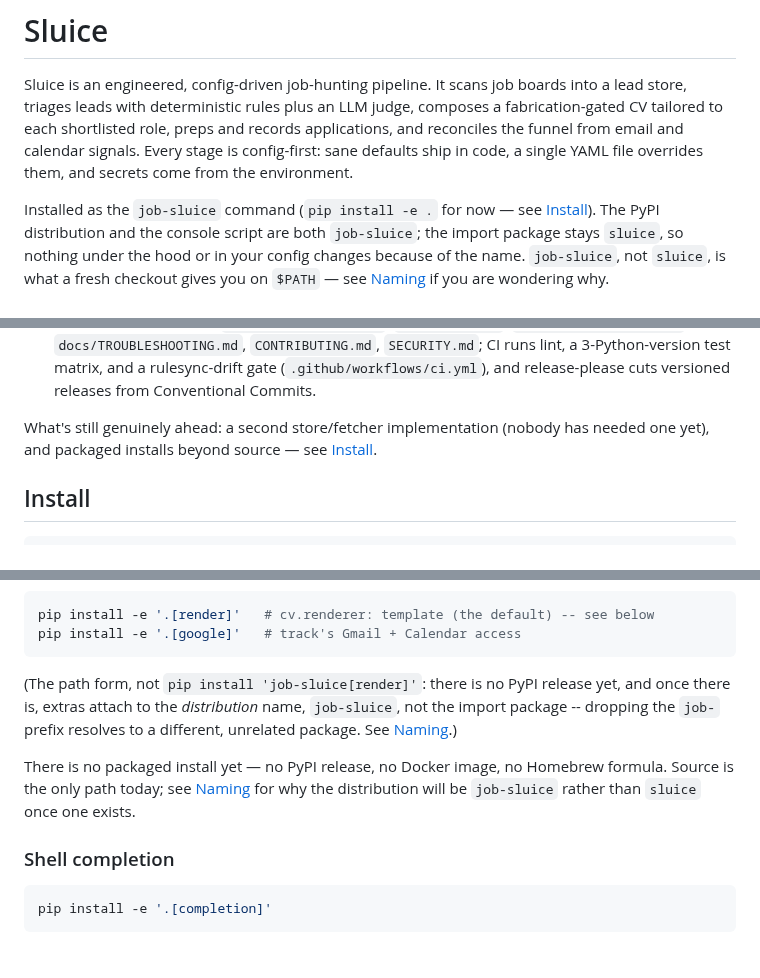
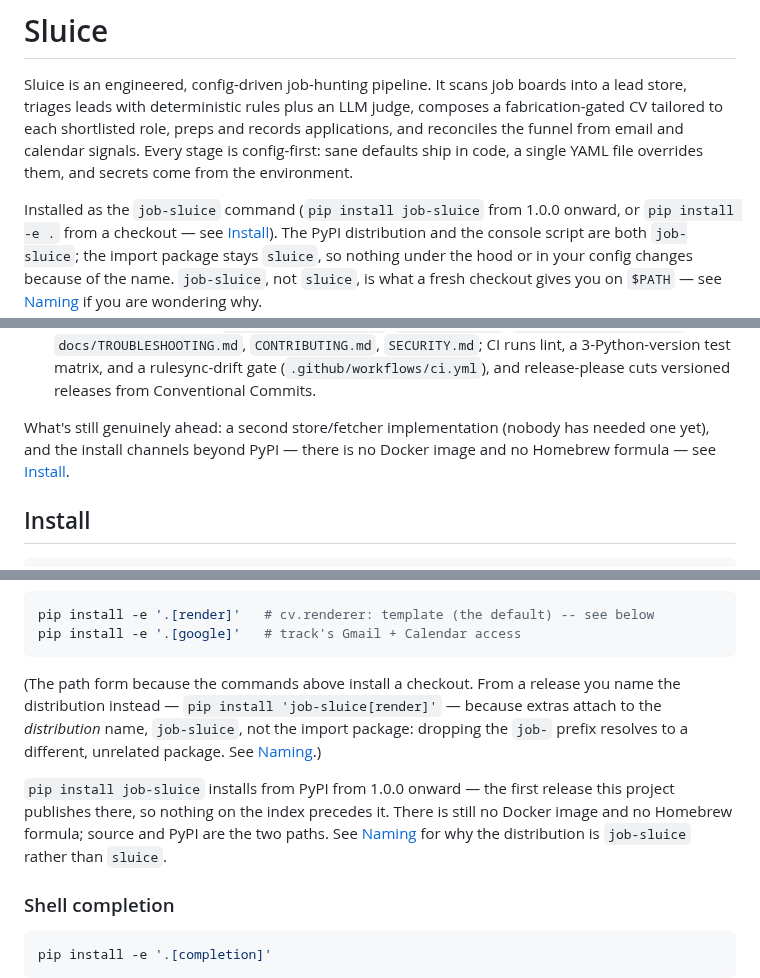
Before and after one commit to MrReasonable/sluice, a Markdown page: README.md, 3 parts joined by grey strips. Drawn GitHub-style; blank space fills up the shorter version.

Commit message:
docs: name the release PyPI installs from, and correct two stale doc passages (#104)
`pyproject.toml` sets `readme = "README.md"`, so README IS the distribution's
`Description` -- the page pypi.org renders. Measured against a real sdist's
PKG-INFO, the text this channel would publish first said "there is no PyPI
release yet" and "There is no packaged install yet -- no PyPI release". That
would be permanent in the uploaded metadata of the release that shipped it.

The claims are re-anchored on the RELEASE rather than on "yet", so they are
true both now and when 1.0.0's artefact renders them. The `job-sluice` vs
`sluice` distinction survives intact -- extras attach to the distribution
name, and dropping the `job-` prefix resolves to an unrelated package. No
Docker image and no Homebrew formula is still correct, and stays.

Also: the claim commit d3f74f0 proved false about `tests/test_no_leaked_files.py`
("gates paths, not content") survived in this PR's own spec and in the plan's
prescribed MANIFEST.in. Both now state what those sweeps actually reach over
docs/. The stale file count goes rather than being corrected, per this repo's
standing practice on totals in prose.

MrReasonable <4990954+MrReasonable@users.noreply.github.com>

````diff
--- a/README.md
+++ b/README.md
@@ -7,8 +7,9 @@ preps and records applications, and reconciles the funnel from email and
 calendar signals. Every stage is config-first: sane defaults ship in code,
 a single YAML file overrides them, and secrets come from the environment.
 
-Installed as the `job-sluice` command (`pip install -e .` for now — see
-[Install](#install)). The PyPI distribution and the console script are both
+Installed as the `job-sluice` command (`pip install job-sluice` from 1.0.0
+onward, or `pip install -e .` from a checkout — see [Install](#install)). The
+PyPI distribution and the console script are both
 `job-sluice`; the import package stays `sluice`, so nothing under the hood or
 in your config changes because of the name. `job-sluice`, not `sluice`, is
 what a fresh checkout gives you on `$PATH` — see [Naming](#naming) if you are
@@ -110,8 +111,8 @@ most of that work is now done rather than planned:
   versioned releases from Conventional Commits.
 
 What's still genuinely ahead: a second store/fetcher implementation (nobody
-has needed one yet), and packaged installs beyond source — see
-[Install](#install).
+has needed one yet), and the install channels beyond PyPI — there is no Docker
+image and no Homebrew formula — see [Install](#install).
 
 ## Install
 
@@ -131,14 +132,15 @@ pip install -e '.[render]'   # cv.renderer: template (the default) -- see below
 pip install -e '.[google]'   # track's Gmail + Calendar access
 ```
 
-(The path form, not `pip install 'job-sluice[render]'`: there is no PyPI release yet, and once
-there is, extras attach to the *distribution* name, `job-sluice`, not the import package --
-dropping the `job-` prefix resolves to a different, unrelated package. See [Naming](#naming).)
+(The path form because the commands above install a checkout. From a release you name the
+distribution instead — `pip install 'job-sluice[render]'` — because extras attach to the
+*distribution* name, `job-sluice`, not the import package: dropping the `job-` prefix resolves
+to a different, unrelated package. See [Naming](#naming).)
 
-There is no packaged install yet — no PyPI release, no Docker image, no
-Homebrew formula. Source is the only path today; see
-[Naming](#naming) for why the distribution will be `job-sluice` rather than
-`sluice` once one exists.
+`pip install job-sluice` installs from PyPI from 1.0.0 onward — the first release this
+project publishes there, so nothing on the index precedes it. There is still no Docker image
+and no Homebrew formula; source and PyPI are the two paths. See [Naming](#naming) for why the
+distribution is `job-sluice` rather than `sluice`.
 
 ### Shell completion
 
````
Also changed, not shown: 2 other files.
